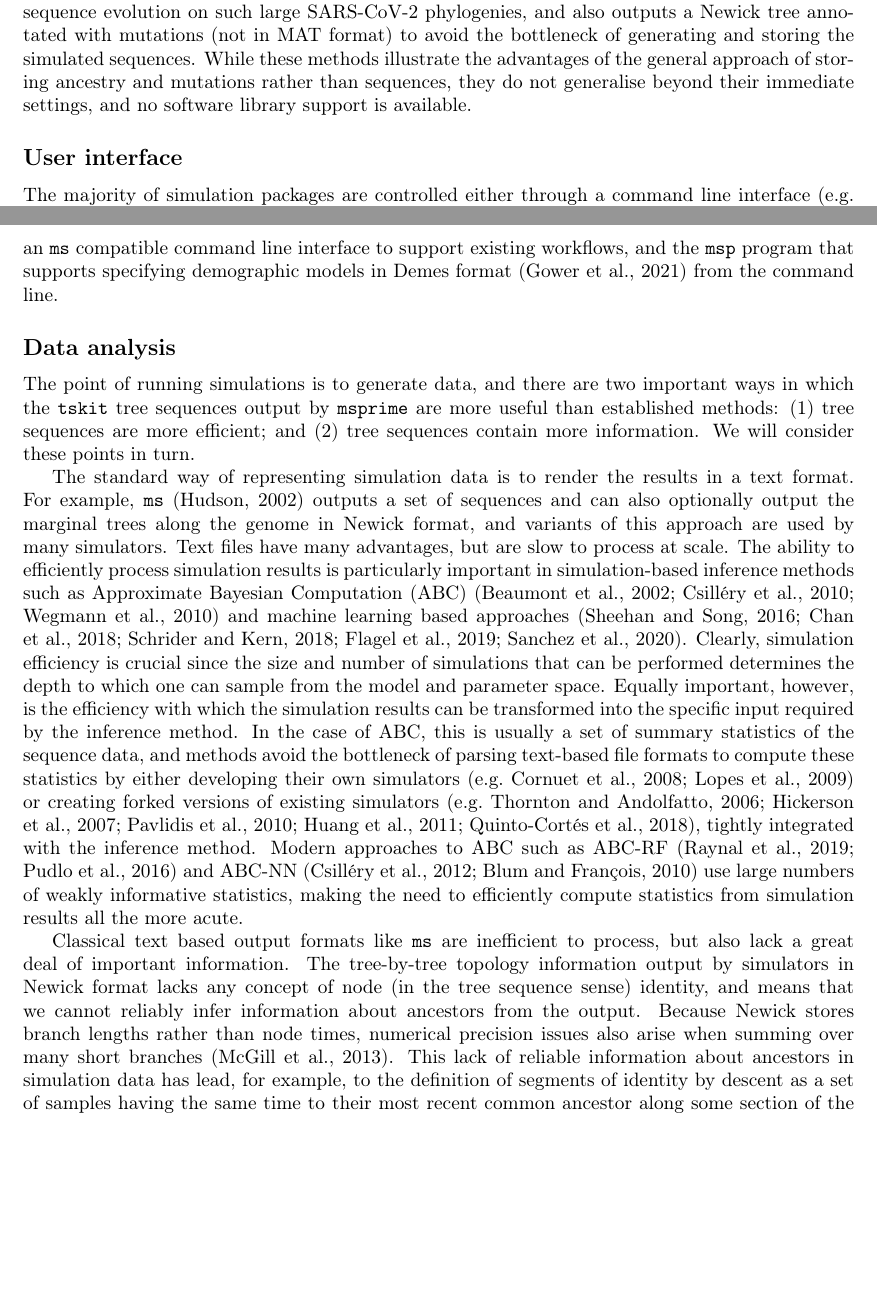
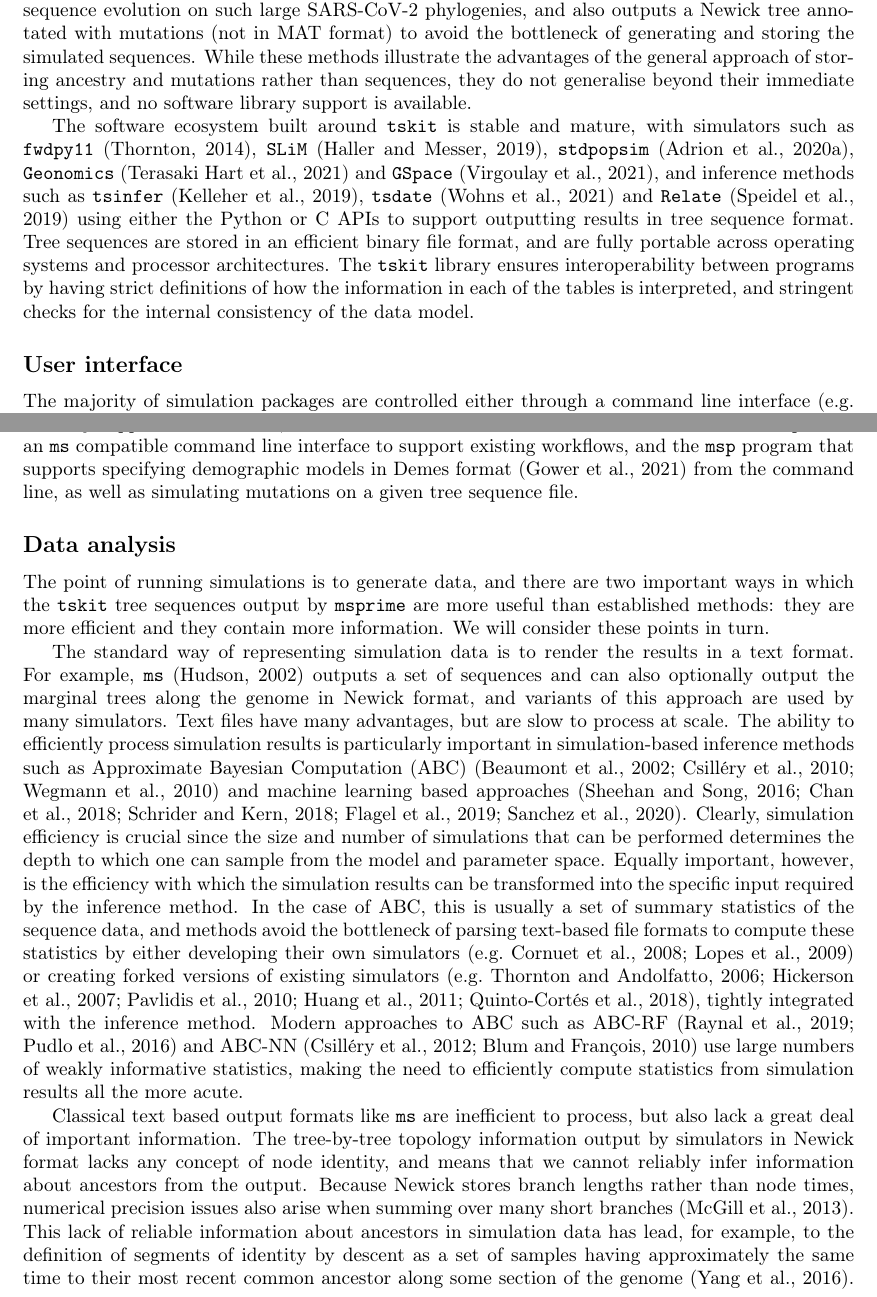
Before and after one commit to tskit-dev/msprime-1.0-paper, a LaTeX paper (paper.tex): two parts of pages 4 and 5 of 35, joined at a grey line, cut so that both start at the same text, the shorter picture padded with empty space. Compiled offline with pdfLaTeX.

Commit message:
Some updates to first few sections.

```diff
--- a/paper.tex
+++ b/paper.tex
@@ -317,6 +317,26 @@ no software library support is available.
 % \msprime, on the other hand, provides a fast, powerful, and well-tested
 % generic interface for generating and storing mutations on trees.
 
+The software ecosystem built around \tskit\ is stable and mature,
+with simulators such as
+\fwdpy~\citep{thornton2014cpp},
+\SLiM~\citep{haller2019slim},
+\stdpopsim~\citep{adrion2020community},
+\texttt{Geonomics}~\citep{de2021geonomics}
+and
+\texttt{GSpace}~\citep{virgoulay2021gspace},
+and inference methods such as
+\texttt{tsinfer}~\citep{kelleher2019inferring},
+\texttt{tsdate}~\citep{,wohns2021unified}
+and \texttt{Relate}~\citep{speidel2019method}
+using either the Python or C
+APIs to support outputting results in tree sequence format.
+Tree sequences are stored in an efficient binary file format, and
+are fully portable across operating systems and processor
+architectures. The \tskit\ library ensures interoperability
+between programs by having strict definitions of how the
+information in each of the tables is interpreted, and
+stringent checks for the internal consistency of the data model.
 
 % The input - how do we run simulations?
 \subsection*{User interface}
@@ -377,16 +397,17 @@ supported and tested, and will be maintained for the foreseeable future.
 We also provide an \ms\ compatible
 command line interface to support existing workflows, and the
 \texttt{msp} program that supports specifying demographic models in
-Demes format~\citep{gower2021demes} from the command line.
+Demes format~\citep{gower2021demes} from the command line, as
+well as simulating mutations on a given tree sequence file.
 
 % The output - what do we get out?
 \subsection*{Data analysis}
 \label{sec-data-analysis}
 The point of running simulations is to generate data, and there
 are two important ways in which the \tskit\ tree sequences output by
-\msprime\ are more useful than established methods: (1) tree
-sequences are more efficient; and (2) tree sequences contain
-more information. We will consider these points in turn.
+\msprime\ are more useful than established methods:
+they are more efficient and they contain more information.
+We will consider these points in turn.
 
 The standard way of representing simulation data is
 to render the results in a text format. For example,
@@ -427,7 +448,7 @@ results all the more acute.
 Classical text based output formats like \ms\ are inefficient to process,
 but also lack a great deal of important information.
 The tree-by-tree topology information output by simulators in Newick
-format lacks any concept of node (in the tree sequence sense) identity,
+format lacks any concept of node identity,
 and means that we cannot reliably infer information about ancestors
 from the output. Because Newick stores branch lengths rather
 than node times, numerical precision issues also arise when summing
@@ -435,6 +456,6 @@ over many short branches~\citep{mcgill2013graphml}.
 % JK: not sure this is worth leaving in tbh
 This lack of reliable information about ancestors in simulation data
 has lead, for example, to the definition of segments of
-identity by descent as a set of samples having the same time
+identity by descent as a set of samples having approximately the same time
 to their most recent common ancestor along some section of the
 genome~\citep{yang2016rapidly}.
```
Also changed, not shown: paper.tex (26 more changed lines).
